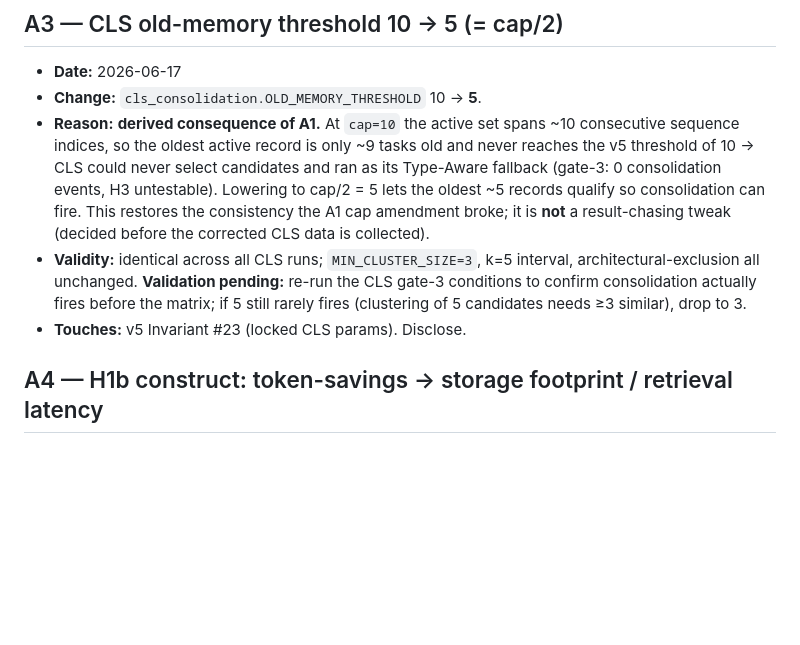
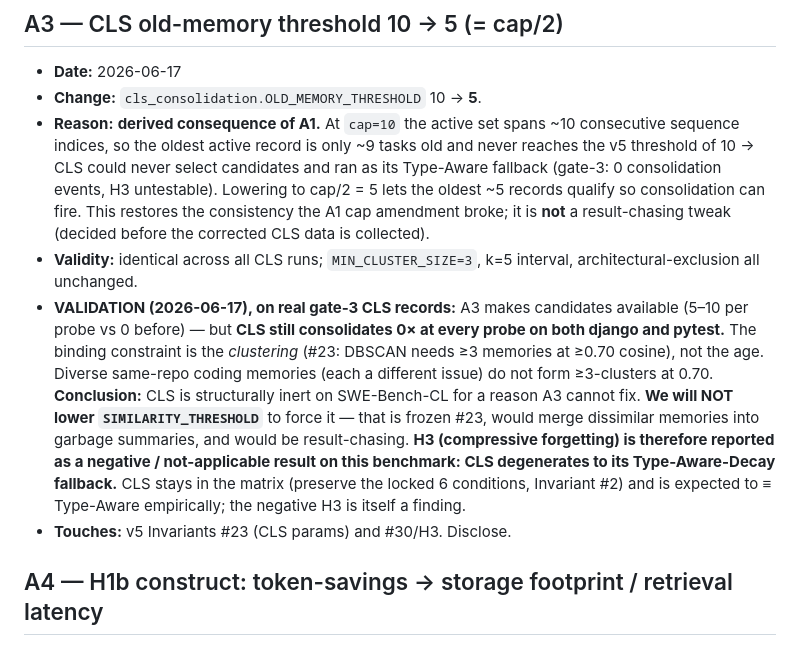
Before and after one commit to dige04/thesis, a Markdown page: AMENDMENTS.md, the part around the change. GitHub-like rendering; blank space fills up the shorter version.

Commit message:
docs(amendments): A3 validation — CLS still inert (clustering, not age)
Validated A3 on real gate-3 CLS records: candidates now available (5-10) but
CLS consolidates 0x at every probe on both sequences — DBSCAN (>=3 @ >=0.70
cosine, #23) finds no clusters among diverse coding memories. H3 reported as
negative/not-applicable; CLS ~ Type-Aware on this benchmark. Will NOT tune the
similarity threshold (integrity).

Co-Authored-By: Claude Opus 4.8 (1M context) <noreply@anthropic.com>

```diff
--- a/AMENDMENTS.md
+++ b/AMENDMENTS.md
@@ -53,10 +53,21 @@ is collected; (c) held **constant across all conditions × seeds**; (d) disclose
   fire. This restores the consistency the A1 cap amendment broke; it is **not** a
   result-chasing tweak (decided before the corrected CLS data is collected).
 - **Validity:** identical across all CLS runs; `MIN_CLUSTER_SIZE=3`, k=5 interval,
-  architectural-exclusion all unchanged. **Validation pending:** re-run the CLS
-  gate-3 conditions to confirm consolidation actually fires before the matrix; if
-  5 still rarely fires (clustering of 5 candidates needs ≥3 similar), drop to 3.
-- **Touches:** v5 Invariant #23 (locked CLS params). Disclose.
+  architectural-exclusion all unchanged.
+- **VALIDATION (2026-06-17), on real gate-3 CLS records:** A3 makes candidates
+  available (5–10 per probe vs 0 before) — but **CLS still consolidates 0× at
+  every probe on both django and pytest.** The binding constraint is the
+  *clustering* (#23: DBSCAN needs ≥3 memories at ≥0.70 cosine), not the age.
+  Diverse same-repo coding memories (each a different issue) do not form
+  ≥3-clusters at 0.70. **Conclusion:** CLS is structurally inert on SWE-Bench-CL
+  for a reason A3 cannot fix. **We will NOT lower `SIMILARITY_THRESHOLD`** to
+  force it — that is frozen #23, would merge dissimilar memories into garbage
+  summaries, and would be result-chasing. **H3 (compressive forgetting) is
+  therefore reported as a negative / not-applicable result on this benchmark:
+  CLS degenerates to its Type-Aware-Decay fallback.** CLS stays in the matrix
+  (preserve the locked 6 conditions, Invariant #2) and is expected to ≡
+  Type-Aware empirically; the negative H3 is itself a finding.
+- **Touches:** v5 Invariants #23 (CLS params) and #30/H3. Disclose.
 
 ## A4 — H1b construct: token-savings → storage footprint / retrieval latency
 - **Date:** 2026-06-17
```
